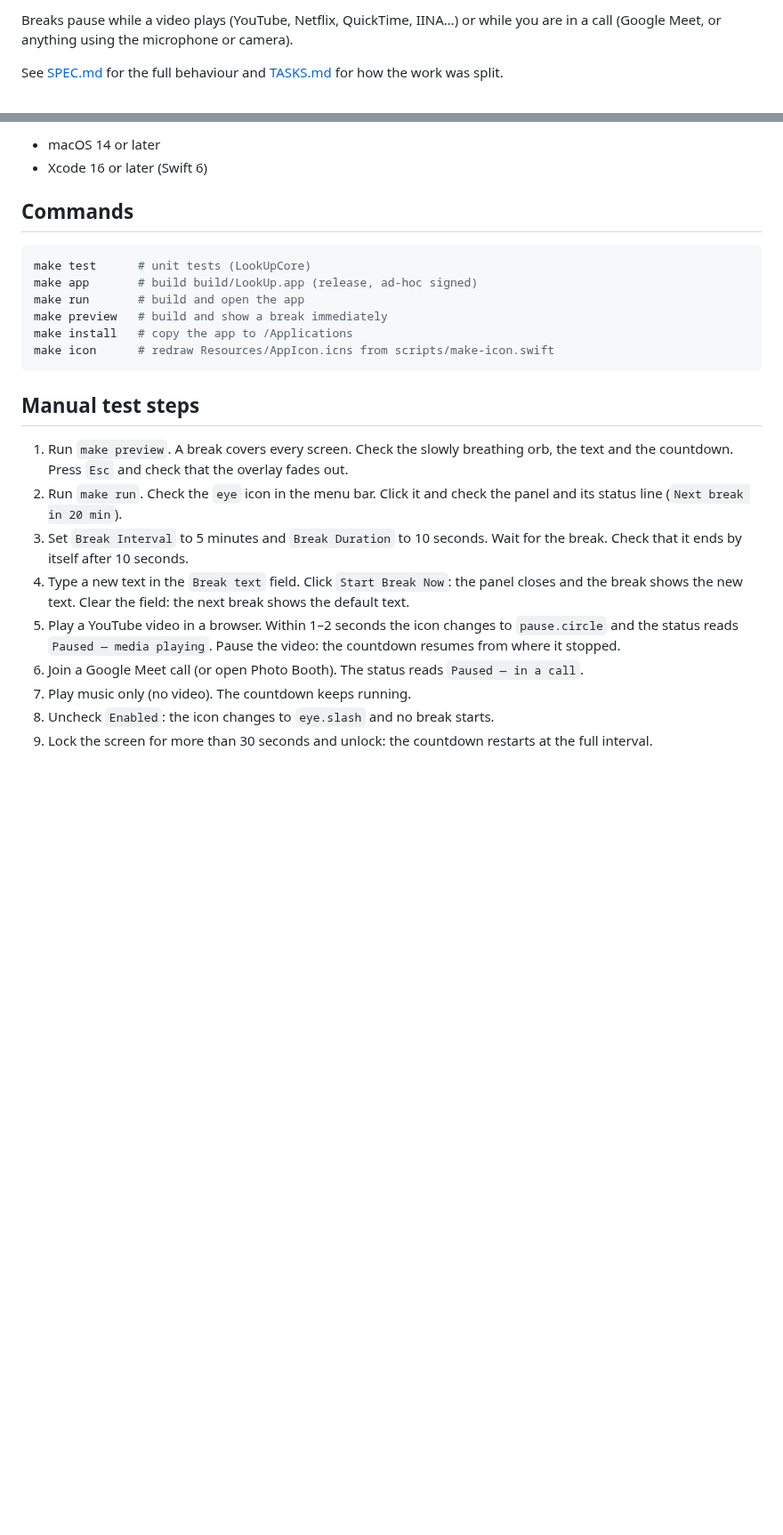
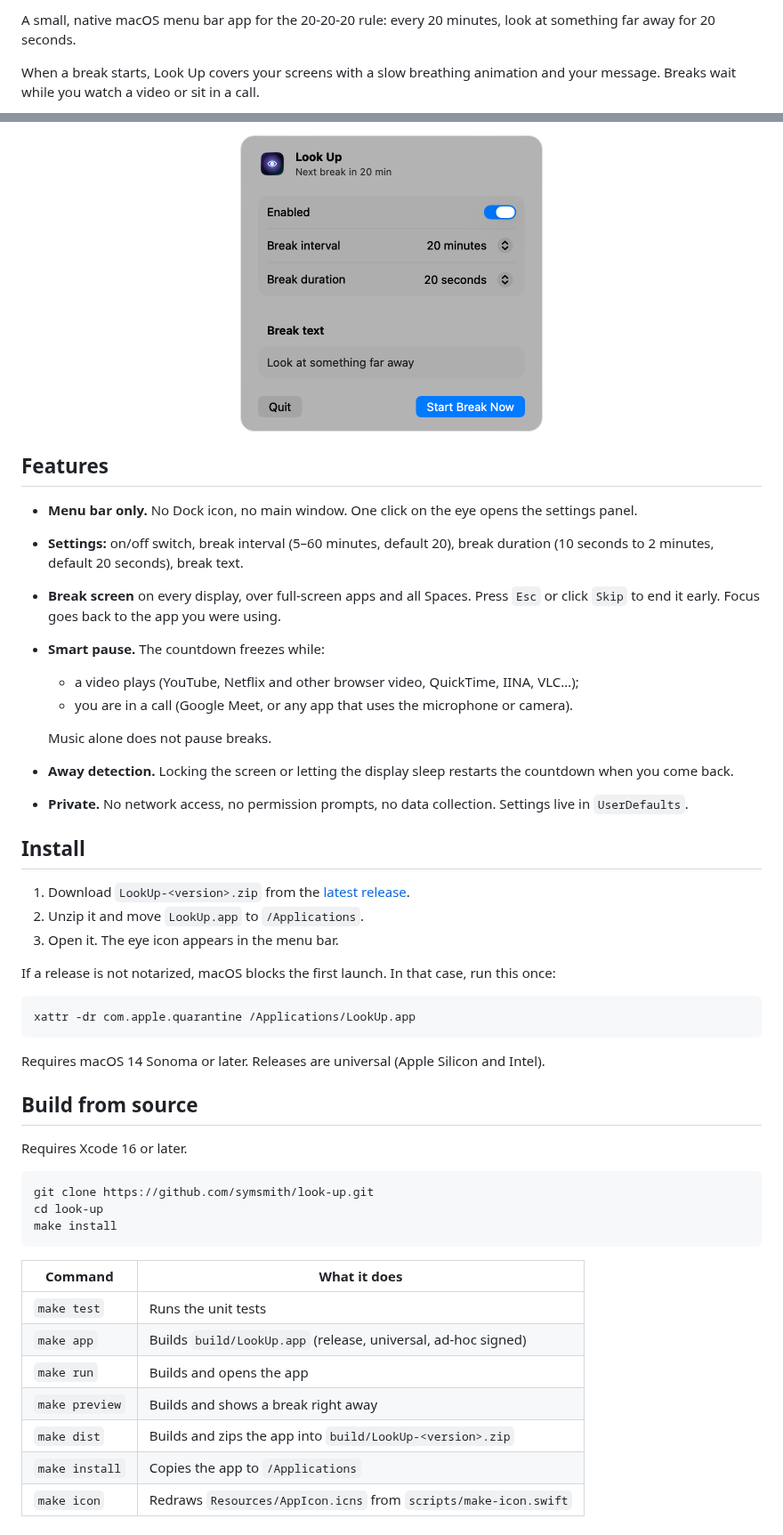
Before and after one commit to symsmith/look-up, a Markdown page: README.md, 2 parts joined by grey strips. Shown at 89% size. GitHub-like rendering; pictures changed too: docs/images/panel.png (added); blank space fills up the shorter version.

````diff
--- a/README.md
+++ b/README.md
@@ -4,5 +4,5 @@ A native macOS menu bar app that reminds you to look away from the screen. Every
 
-Breaks pause while a video plays (YouTube, Netflix, QuickTime, IINA…) or while you are in a call (Google Meet, or anything using the microphone or camera).
+A small, native macOS menu bar app for the 20-20-20 rule: every 20 minutes, look at something far away for 20 seconds.
 
-See [SPEC.md](SPEC.md) for the full behaviour and [TASKS.md](TASKS.md) for how the work was split.
+When a break starts, Look Up covers your screens with a slow breathing animation and your message. Breaks wait while you watch a video or sit in a call.
 
@@ -10,25 +12,52 @@ See [SPEC.md](SPEC.md) for the full behaviour and [TASKS.md](TASKS.md) for how t
 
-- macOS 14 or later
-- Xcode 16 or later (Swift 6)
+<p align="center">
+  <img src="docs/images/panel.png" alt="Settings panel with Enabled switch, break interval, break duration and break text" width="340">
+</p>
 
-## Commands
+## Features
+
+- **Menu bar only.** No Dock icon, no main window. One click on the eye opens the settings panel.
+- **Settings:** on/off switch, break interval (5–60 minutes, default 20), break duration (10 seconds to 2 minutes, default 20 seconds), break text.
+- **Break screen** on every display, over full-screen apps and all Spaces. Press `Esc` or click `Skip` to end it early. Focus goes back to the app you were using.
+- **Smart pause.** The countdown freezes while:
+  - a video plays (YouTube, Netflix and other browser video, QuickTime, IINA, VLC…);
+  - you are in a call (Google Meet, or any app that uses the microphone or camera).
+
+  Music alone does not pause breaks.
+- **Away detection.** Locking the screen or letting the display sleep restarts the countdown when you come back.
+- **Private.** No network access, no permission prompts, no data collection. Settings live in `UserDefaults`.
+
+## Install
+
+1. Download `LookUp-<version>.zip` from the [latest release](https://github.com/symsmith/look-up/releases/latest).
+2. Unzip it and move `LookUp.app` to `/Applications`.
+3. Open it. The eye icon appears in the menu bar.
+
+If a release is not notarized, macOS blocks the first launch. In that case, run this once:
 
 ```bash
-make test      # unit tests (LookUpCore)
-make app       # build build/LookUp.app (release, ad-hoc signed)
-make run       # build and open the app
-make preview   # build and show a break immediately
-make install   # copy the app to /Applications
-make icon      # redraw Resources/AppIcon.icns from scripts/make-icon.swift
+xattr -dr com.apple.quarantine /Applications/LookUp.app
 ```
 
-## Manual test steps
+Requires macOS 14 Sonoma or later. Releases are universal (Apple Silicon and Intel).
 
-1. Run `make preview`. A break covers every screen. Check the slowly breathing orb, the text and the countdown. Press `Esc` and check that the overlay fades out.
-2. Run `make run`. Check the `eye` icon in the menu bar. Click it and check the panel and its status line (`Next break in 20 min`).
-3. Set `Break Interval` to 5 minutes and `Break Duration` to 10 seconds. Wait for the break. Check that it ends by itself after 10 seconds.
-4. Type a new text in the `Break text` field. Click `Start Break Now`: the panel closes and the break shows the new text. Clear the field: the next break shows the default text.
-5. Play a YouTube video in a browser. Within 1–2 seconds the icon changes to `pause.circle` and the status reads `Paused — media playing`. Pause the video: the countdown resumes from where it stopped.
-6. Join a Google Meet call (or open Photo Booth). The status reads `Paused — in a call`.
-7. Play music only (no video). The countdown keeps running.
-8. Uncheck `Enabled`: the icon changes to `eye.slash` and no break starts.
+## Build from source
+
+Requires Xcode 16 or later.
+
+```bash
+git clone https://github.com/symsmith/look-up.git
+cd look-up
+make install
+```
+
+| Command | What it does |
+|---|---|
+| `make test` | Runs the unit tests |
+| `make app` | Builds `build/LookUp.app` (release, universal, ad-hoc signed) |
+| `make run` | Builds and opens the app |
+| `make preview` | Builds and shows a break right away |
+| `make dist` | Builds and zips the app into `build/LookUp-<version>.zip` |
+| `make install` | Copies the app to `/Applications` |
+| `make icon` | Redraws `Resources/AppIcon.icns` from `scripts/make-icon.swift` |
+
````
Also changed, not shown: other parts of README.md (+63 -2 lines), docs/SPEC.md (renamed from SPEC.md, +1 -1 lines), docs/TASKS.md (renamed from TASKS.md), docs/images/break.png (added), 8 other files.
